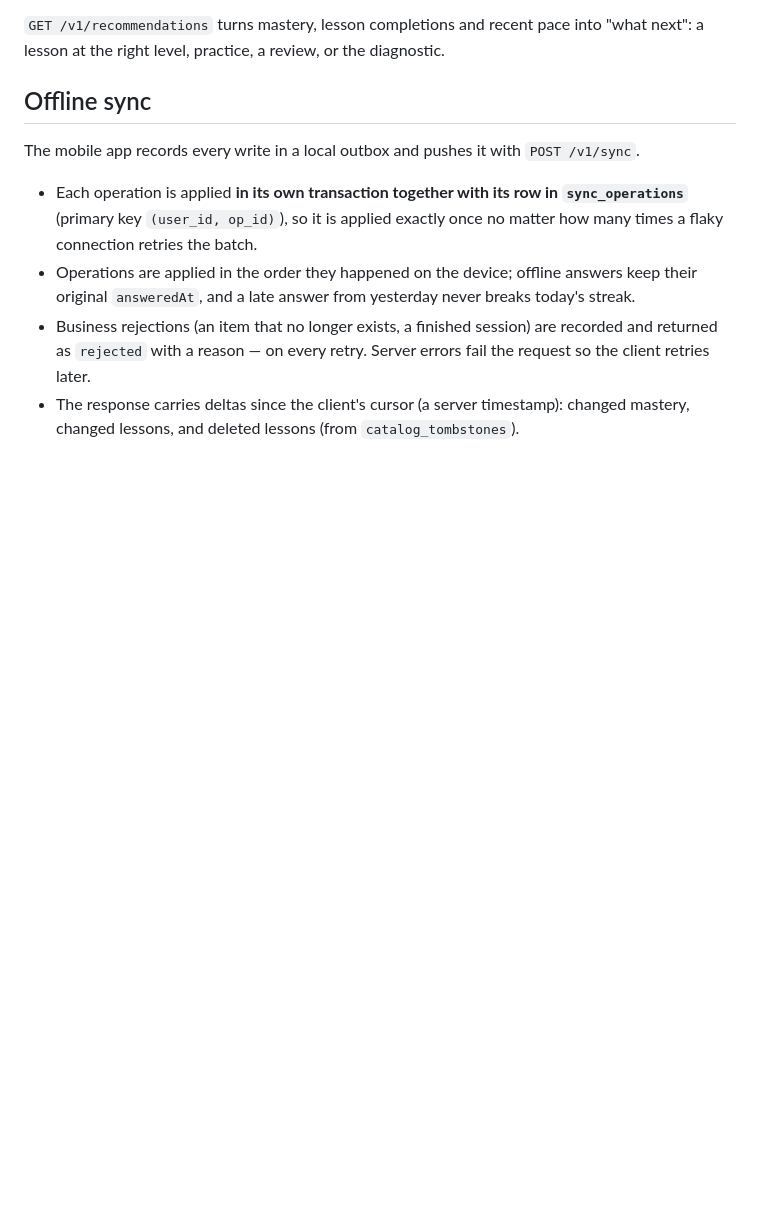
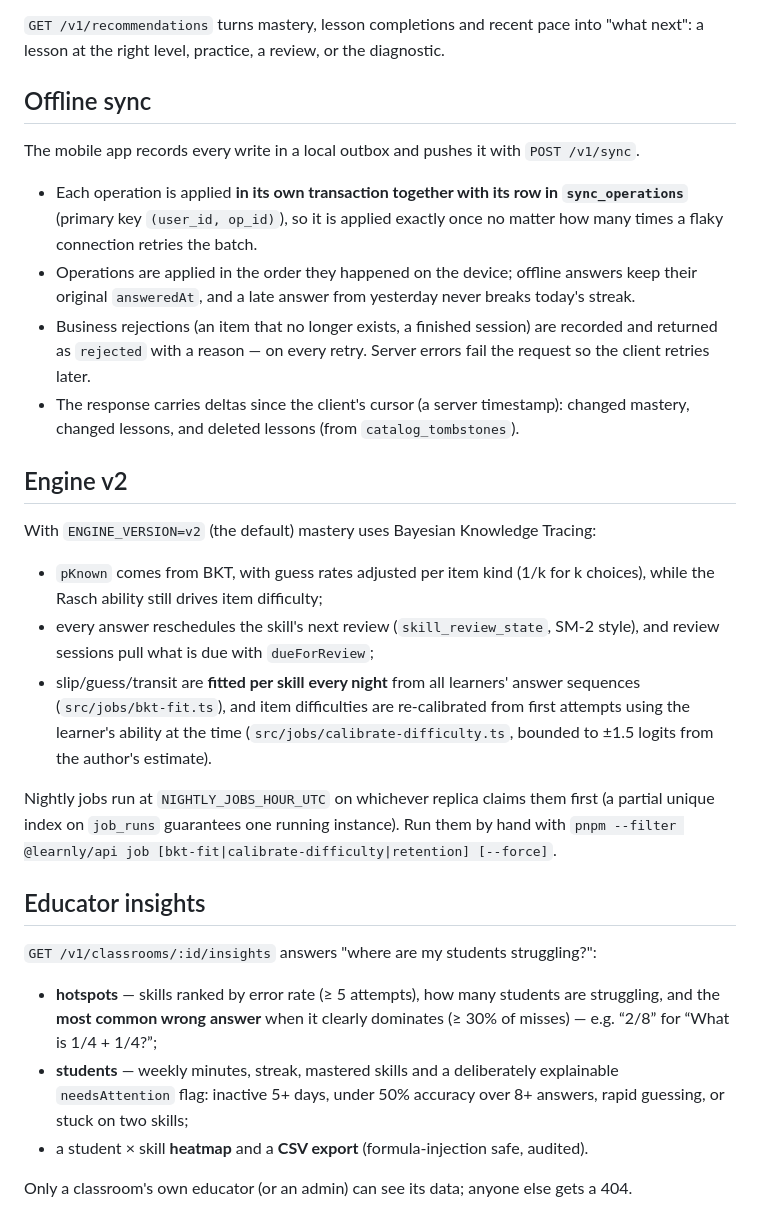
Before and after one commit to beeva/learnly, a Markdown page: apps/api/README.md, the part around the change. Rendered like a GitHub page; blank space fills up the shorter version.

Commit message:
docs(api): document engine v2, educator insights and nightly jobs

```diff
--- a/apps/api/README.md
+++ b/apps/api/README.md
@@ -103,3 +103,35 @@ The mobile app records every write in a local outbox and pushes it with `POST /v
   the client retries later.
 - The response carries deltas since the client's cursor (a server timestamp): changed
   mastery, changed lessons, and deleted lessons (from `catalog_tombstones`).
+
+
+## Engine v2
+
+With `ENGINE_VERSION=v2` (the default) mastery uses Bayesian Knowledge Tracing:
+
+- `pKnown` comes from BKT, with guess rates adjusted per item kind (1/k for k choices),
+  while the Rasch ability still drives item difficulty;
+- every answer reschedules the skill's next review (`skill_review_state`, SM-2 style), and
+  review sessions pull what is due with `dueForReview`;
+- slip/guess/transit are **fitted per skill every night** from all learners' answer
+  sequences (`src/jobs/bkt-fit.ts`), and item difficulties are re-calibrated from first
+  attempts using the learner's ability at the time (`src/jobs/calibrate-difficulty.ts`,
+  bounded to ±1.5 logits from the author's estimate).
+
+Nightly jobs run at `NIGHTLY_JOBS_HOUR_UTC` on whichever replica claims them first (a partial
+unique index on `job_runs` guarantees one running instance). Run them by hand with
+`pnpm --filter @learnly/api job [bkt-fit|calibrate-difficulty|retention] [--force]`.
+
+## Educator insights
+
+`GET /v1/classrooms/:id/insights` answers "where are my students struggling?":
+
+- **hotspots** — skills ranked by error rate (≥ 5 attempts), how many students are
+  struggling, and the **most common wrong answer** when it clearly dominates
+  (≥ 30% of misses) — e.g. “2/8” for “What is 1/4 + 1/4?”;
+- **students** — weekly minutes, streak, mastered skills and a deliberately explainable
+  `needsAttention` flag: inactive 5+ days, under 50% accuracy over 8+ answers, rapid
+  guessing, or stuck on two skills;
+- a student × skill **heatmap** and a **CSV export** (formula-injection safe, audited).
+
+Only a classroom's own educator (or an admin) can see its data; anyone else gets a 404.
```
